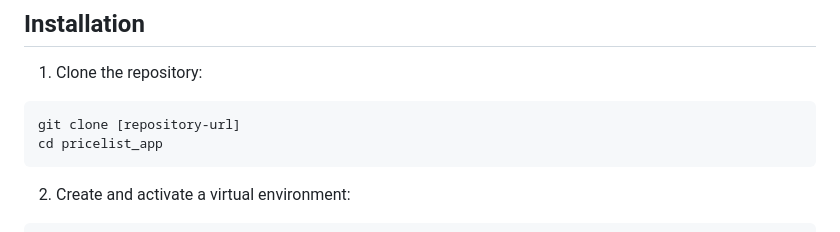
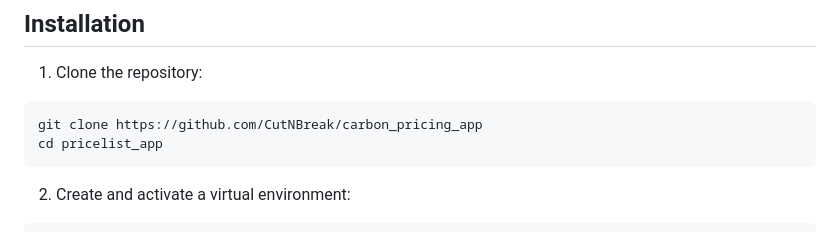
Before and after one commit to CutNBreak/carbon_pricing_app, a Markdown page: README.md, the part around the change. Drawn GitHub-style.

````diff
--- a/README.md
+++ b/README.md
@@ -24,7 +24,7 @@ A web-based price list application for Carbon Diamond Abrasives, built with Flas
 
 1. Clone the repository:
 ```bash
-git clone [repository-url]
+git clone https://github.com/CutNBreak/carbon_pricing_app
 cd pricelist_app
 ```
 
````
